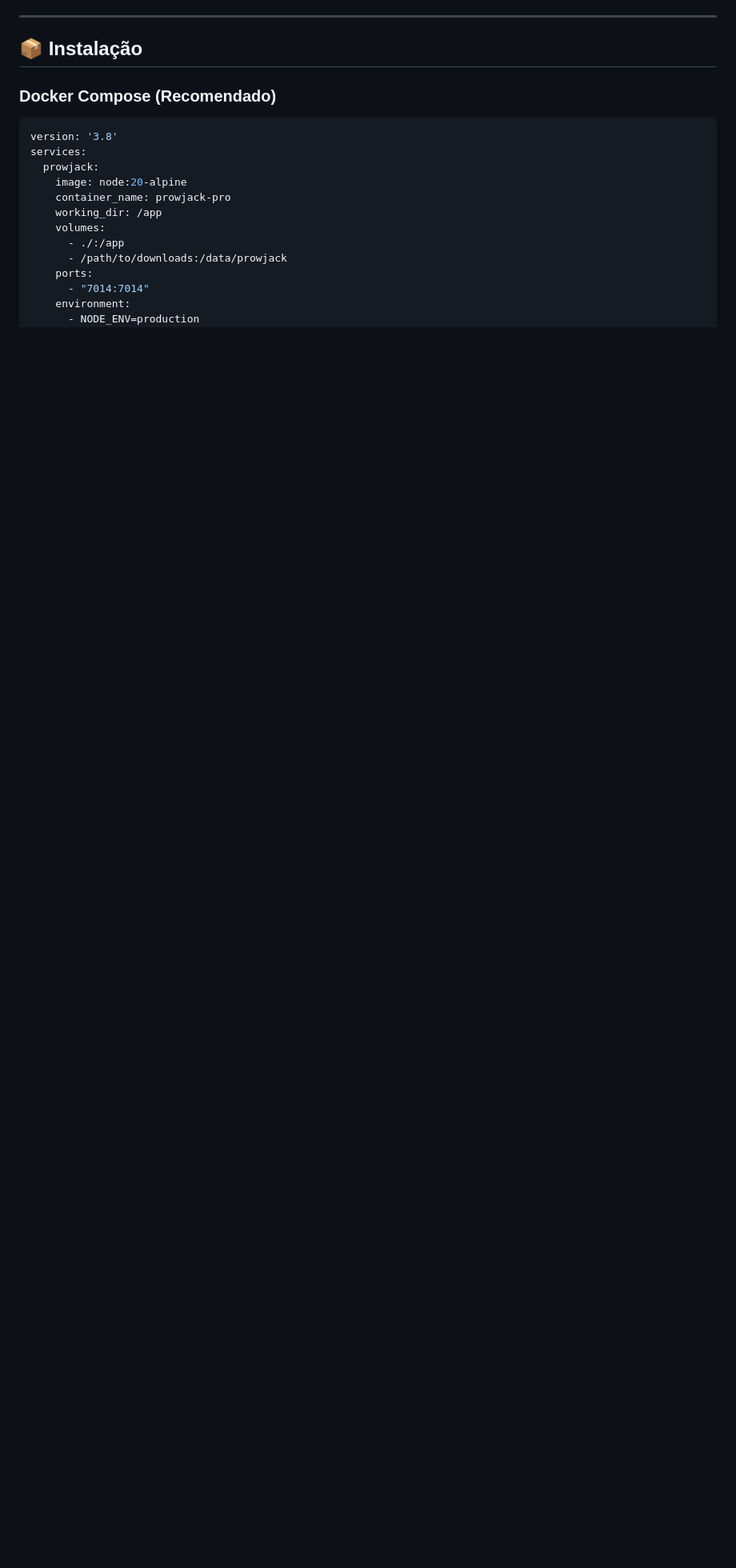
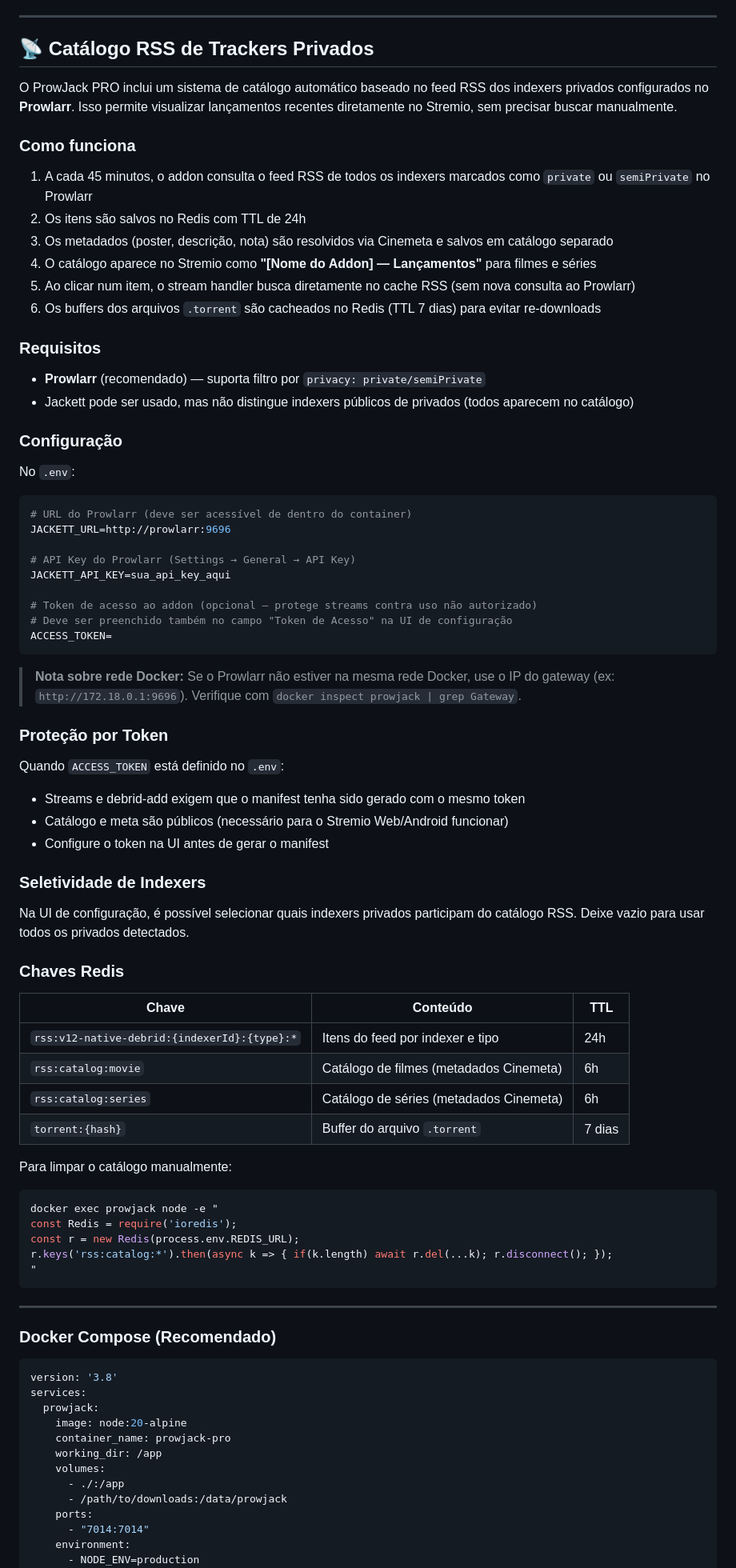
Before and after one commit to viniciusss100/prowjack-vercel, a Markdown page: README.md, the part around one of its changes. Shown at 80% size. Drawn GitHub-style; blank space fills up the shorter version.

Commit message:
Revise README for Prowlarr integration and RSS catalog
Updated README to reflect changes in Prowlarr integration and added details about the new RSS catalog feature.

````diff
--- a/README.md
+++ b/README.md
@@ -39,7 +40,71 @@ ProwJack PRO é um addon avançado para Stremio que integra indexadores Jackett/
 
 ---
 
-## 📦 Instalação
+## 📡 Catálogo RSS de Trackers Privados
+
+O ProwJack PRO inclui um sistema de catálogo automático baseado no feed RSS dos indexers privados configurados no **Prowlarr**. Isso permite visualizar lançamentos recentes diretamente no Stremio, sem precisar buscar manualmente.
+
+### Como funciona
+
+1. A cada 45 minutos, o addon consulta o feed RSS de todos os indexers marcados como `private` ou `semiPrivate` no Prowlarr
+2. Os itens são salvos no Redis com TTL de 24h
+3. Os metadados (poster, descrição, nota) são resolvidos via Cinemeta e salvos em catálogo separado
+4. O catálogo aparece no Stremio como **"[Nome do Addon] — Lançamentos"** para filmes e séries
+5. Ao clicar num item, o stream handler busca diretamente no cache RSS (sem nova consulta ao Prowlarr)
+6. Os buffers dos arquivos `.torrent` são cacheados no Redis (TTL 7 dias) para evitar re-downloads
+
+### Requisitos
+
+- **Prowlarr** (recomendado) — suporta filtro por `privacy: private/semiPrivate`
+- Jackett pode ser usado, mas não distingue indexers públicos de privados (todos aparecem no catálogo)
+
+### Configuração
+
+No `.env`:
+```bash
+# URL do Prowlarr (deve ser acessível de dentro do container)
+JACKETT_URL=http://prowlarr:9696
+
+# API Key do Prowlarr (Settings → General → API Key)
+JACKETT_API_KEY=sua_api_key_aqui
+
+# Token de acesso ao addon (opcional — protege streams contra uso não autorizado)
+# Deve ser preenchido também no campo "Token de Acesso" na UI de configuração
+ACCESS_TOKEN=
+```
+
+> **Nota sobre rede Docker:** Se o Prowlarr não estiver na mesma rede Docker, use o IP do gateway (ex: `http://172.18.0.1:9696`). Verifique com `docker inspect prowjack | grep Gateway`.
+
+### Proteção por Token
+
+Quando `ACCESS_TOKEN` está definido no `.env`:
+- Streams e debrid-add exigem que o manifest tenha sido gerado com o mesmo token
+- Catálogo e meta são públicos (necessário para o Stremio Web/Android funcionar)
+- Configure o token na UI antes de gerar o manifest
+
+### Seletividade de Indexers
+
+Na UI de configuração, é possível selecionar quais indexers privados participam do catálogo RSS. Deixe vazio para usar todos os privados detectados.
+
+### Chaves Redis
+
+| Chave | Conteúdo | TTL |
+|-------|----------|-----|
+| `rss:v12-native-debrid:{indexerId}:{type}:*` | Itens do feed por indexer e tipo | 24h |
+| `rss:catalog:movie` | Catálogo de filmes (metadados Cinemeta) | 6h |
+| `rss:catalog:series` | Catálogo de séries (metadados Cinemeta) | 6h |
+| `torrent:{hash}` | Buffer do arquivo `.torrent` | 7 dias |
+
+Para limpar o catálogo manualmente:
+```bash
+docker exec prowjack node -e "
+const Redis = require('ioredis');
+const r = new Redis(process.env.REDIS_URL);
+r.keys('rss:catalog:*').then(async k => { if(k.length) await r.del(...k); r.disconnect(); });
+"
+```
+
+---
 
 ### Docker Compose (Recomendado)
 
````
Also changed, not shown: other parts of README.md (+15 -3 lines).
